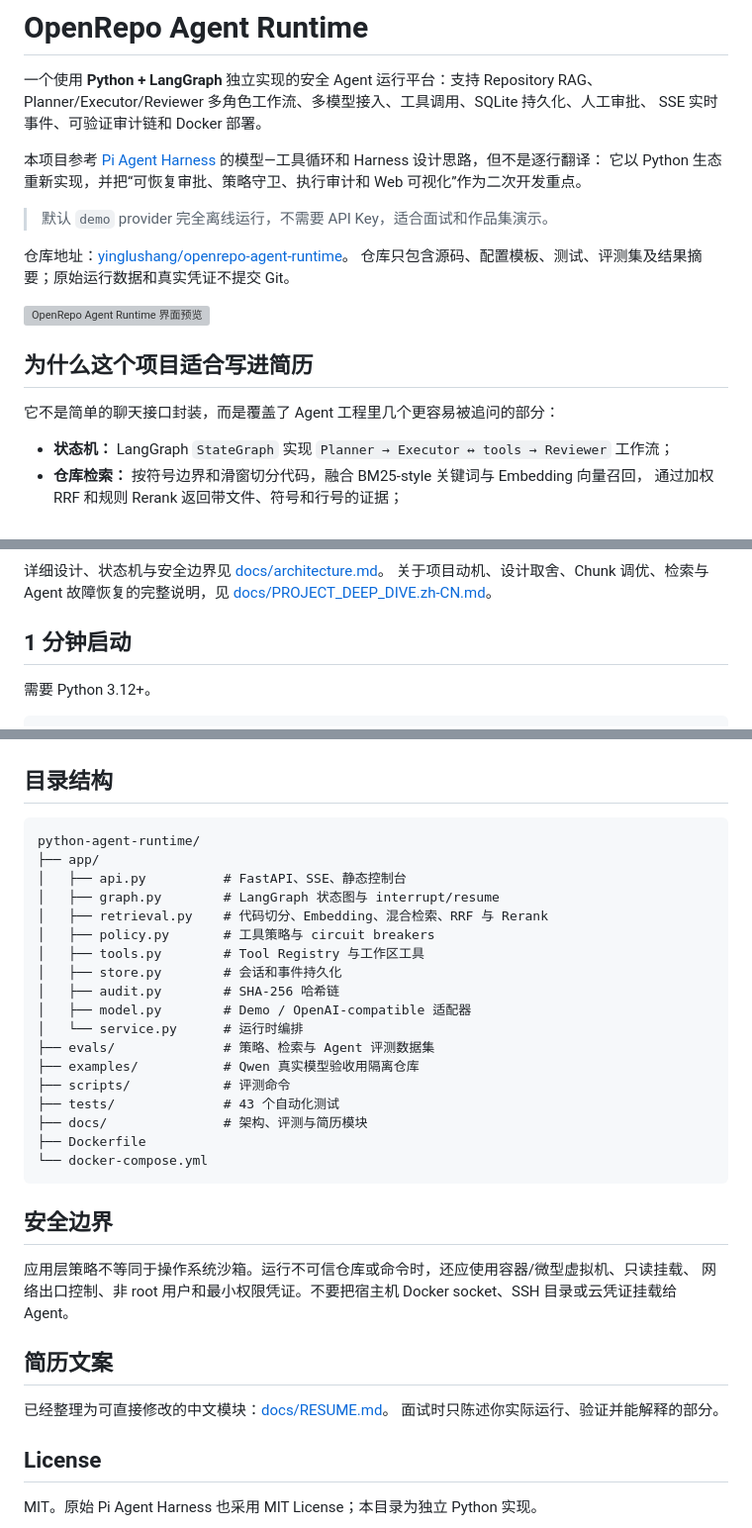
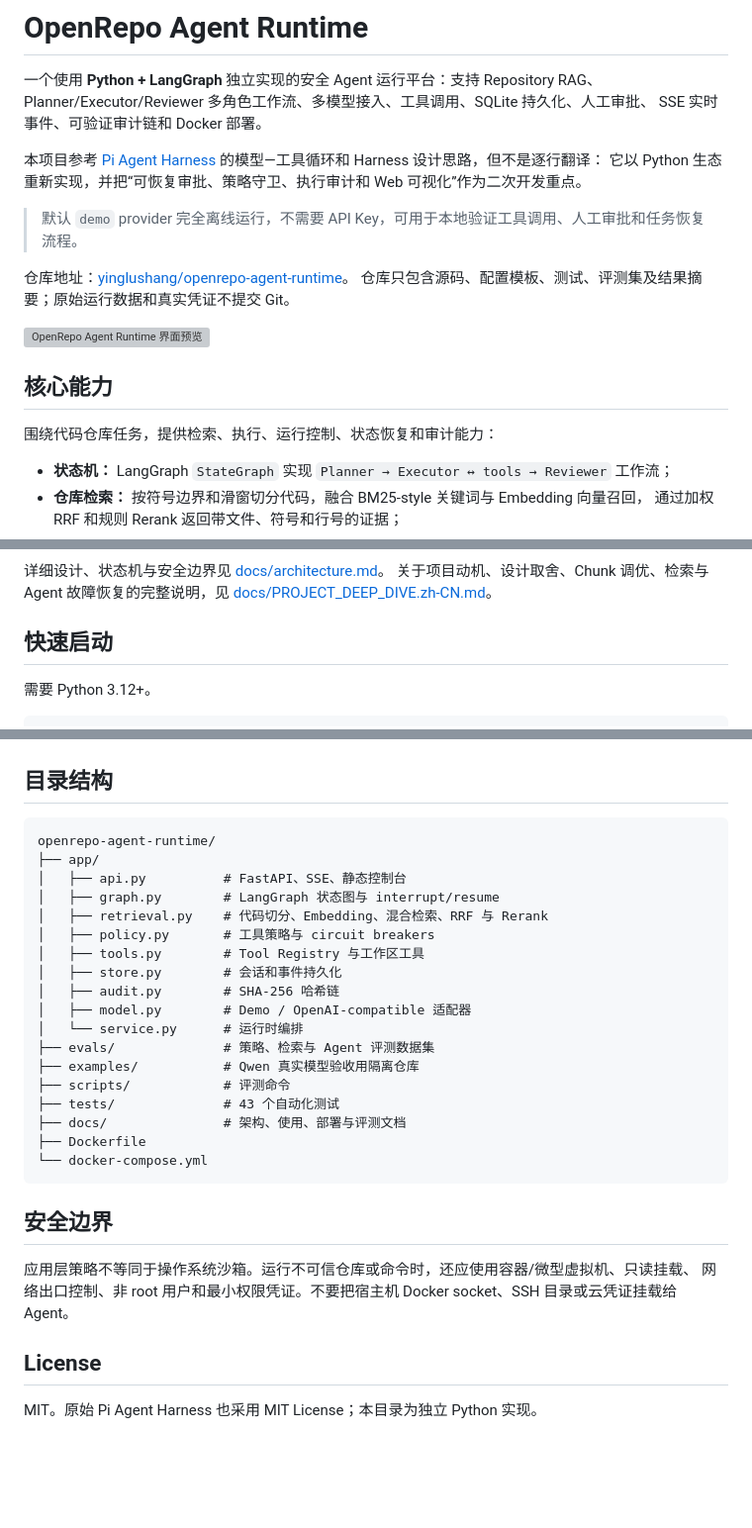
Before and after one commit to yinglushang/openrepo-agent-runtime, a Markdown page: README.md, 3 parts joined by grey strips. Shown at 99% size. Rendered like a GitHub page; blank space fills up the shorter version; grey boxes are pictures that could not be loaded.

Commit message:
docs: focus README on project capabilities and usage

````diff
--- a/README.md
+++ b/README.md
@@ -7,16 +7,16 @@ SSE 实时事件、可验证审计链和 Docker 部署。
 本项目参考 [Pi Agent Harness](https://pi.dev) 的模型—工具循环和 Harness 设计思路，但不是逐行翻译：
 它以 Python 生态重新实现，并把“可恢复审批、策略守卫、执行审计和 Web 可视化”作为二次开发重点。
 
-> 默认 `demo` provider 完全离线运行，不需要 API Key，适合面试和作品集演示。
+> 默认 `demo` provider 完全离线运行，不需要 API Key，可用于本地验证工具调用、人工审批和任务恢复流程。
 
 仓库地址：[yinglushang/openrepo-agent-runtime](https://github.com/yinglushang/openrepo-agent-runtime)。
 仓库只包含源码、配置模板、测试、评测集及结果摘要；原始运行数据和真实凭证不提交 Git。
 
 ![OpenRepo Agent Runtime 界面预览](docs/images/dashboard-preview.svg)
 
-## 为什么这个项目适合写进简历
+## 核心能力
 
-它不是简单的聊天接口封装，而是覆盖了 Agent 工程里几个更容易被追问的部分：
+围绕代码仓库任务，提供检索、执行、运行控制、状态恢复和审计能力：
 
 - **状态机：** LangGraph `StateGraph` 实现 `Planner → Executor ↔ tools → Reviewer` 工作流；
 - **仓库检索：** 按符号边界和滑窗切分代码，融合 BM25-style 关键词与 Embedding 向量召回，
@@ -59,7 +59,7 @@ flowchart LR
 关于项目动机、设计取舍、Chunk 调优、检索与 Agent 故障恢复的完整说明，见
 [docs/PROJECT_DEEP_DIVE.zh-CN.md](docs/PROJECT_DEEP_DIVE.zh-CN.md)。
 
-## 1 分钟启动
+## 快速启动
 
 需要 Python 3.12+。
 
@@ -258,7 +258,7 @@ Compose 会持久化 `/app/data` 和 `/app/workspace`。当前 SSE broker 是进
 ## 目录结构
 
 ```text
-python-agent-runtime/
+openrepo-agent-runtime/
 ├── app/
 │   ├── api.py          # FastAPI、SSE、静态控制台
 │   ├── graph.py        # LangGraph 状态图与 interrupt/resume
@@ -273,7 +273,7 @@ python-agent-runtime/
 ├── examples/           # Qwen 真实模型验收用隔离仓库
 ├── scripts/            # 评测命令
 ├── tests/              # 43 个自动化测试
-├── docs/               # 架构、评测与简历模块
+├── docs/               # 架构、使用、部署与评测文档
 ├── Dockerfile
 └── docker-compose.yml
 ```
@@ -283,11 +283,6 @@ python-agent-runtime/
 应用层策略不等同于操作系统沙箱。运行不可信仓库或命令时，还应使用容器/微型虚拟机、只读挂载、
 网络出口控制、非 root 用户和最小权限凭证。不要把宿主机 Docker socket、SSH 目录或云凭证挂载给 Agent。
 
-## 简历文案
-
-已经整理为可直接修改的中文模块：[docs/RESUME.md](docs/RESUME.md)。
-面试时只陈述你实际运行、验证并能解释的部分。
-
 ## License
 
 MIT。原始 Pi Agent Harness 也采用 MIT License；本目录为独立 Python 实现。
````
